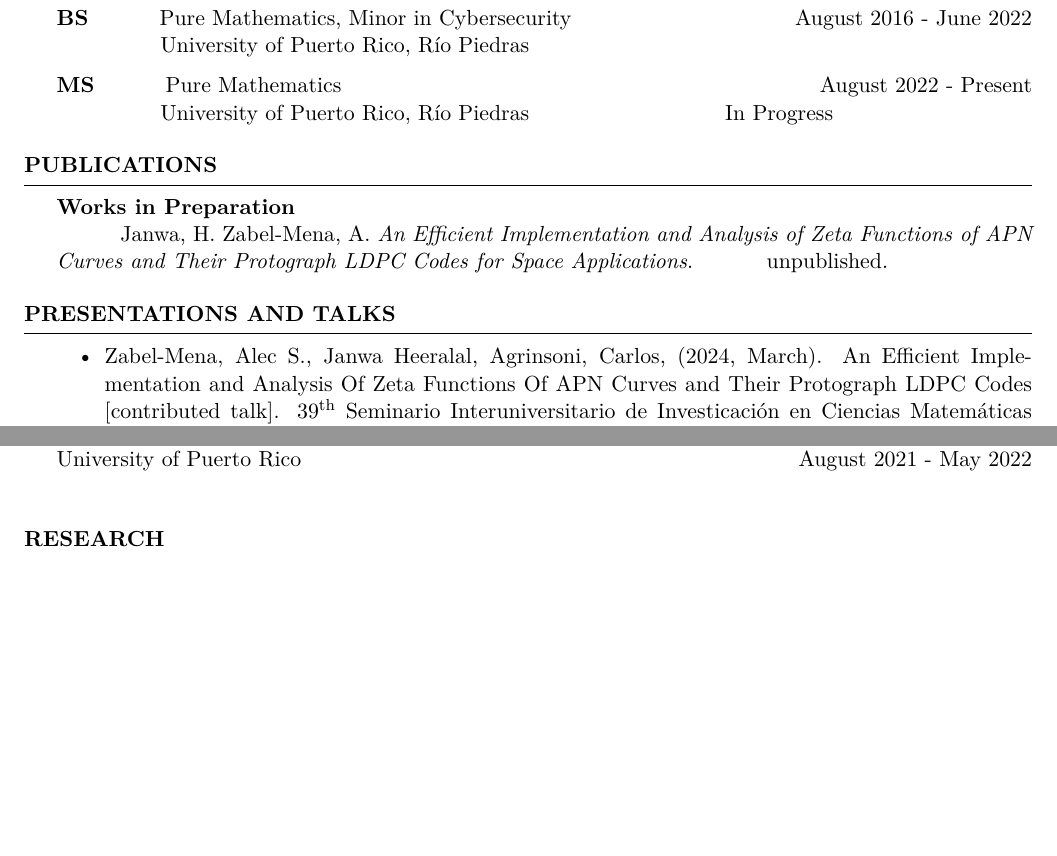
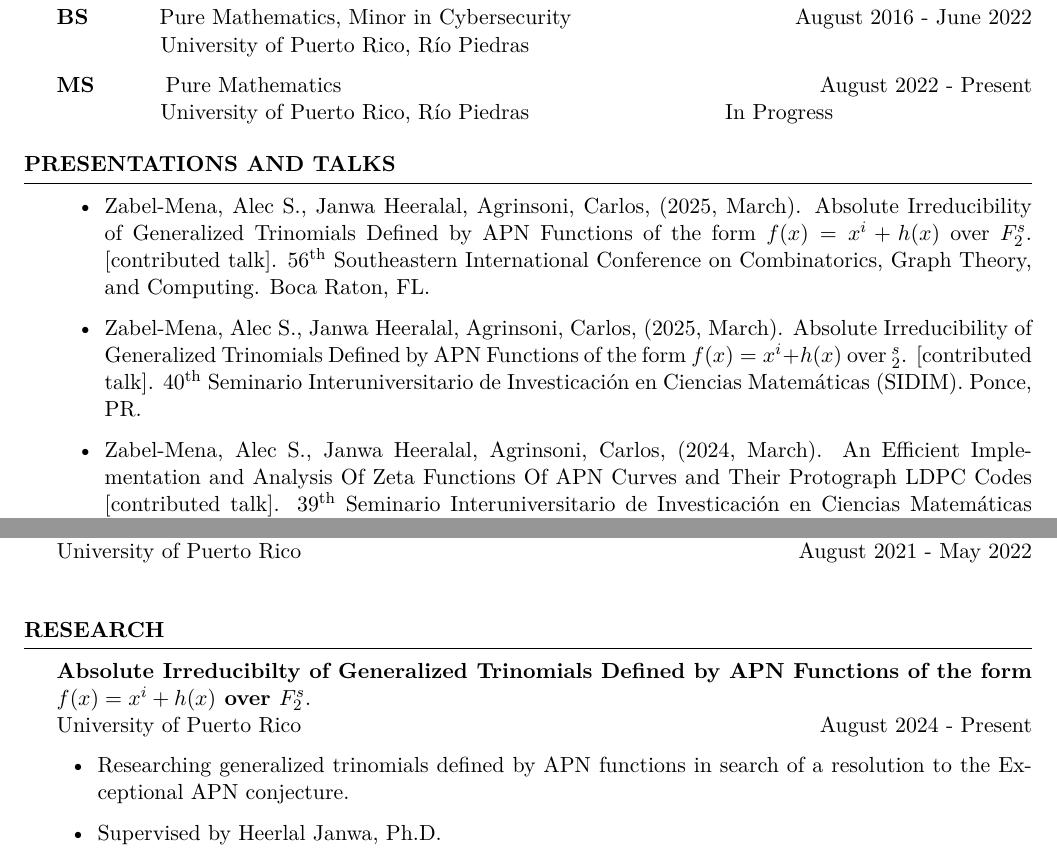
Before and after one commit to azabelmena/curriculum_vitae, a LaTeX CV (alec_zabel_mena.tex): two parts of page 1 of 3 before the commit and two parts of page 1 of 4 after it, joined at a grey line, cut so that both start at the same text, the shorter picture padded with empty space. The pictures show the PDF file alec_zabel_mena.pdf that the author committed with the source.

Commit message:
Updated CV.

```diff
--- a/alec_zabel_mena.tex
+++ b/alec_zabel_mena.tex
@@ -75,16 +75,30 @@ tabsize=2
 %	TECHNICAL STRENGTHS SECTION
 %----------------------------------------------------------------------------------------
 
-\begin{rSection}{Publications}
-    \textbf{Works in Preparation} \\
-    \hspace*{10mm} Janwa, H. Zabel-Mena, A. \textit{An Efficient Implementation
-      and Analysis of Zeta Functions of APN Curves and Their Protograph LDPC
-      Codes for Space Applications}.
-    \hspace*{10mm} unpublished.
-\end{rSection}
+%\begin{rSection}{Publications}
+    %\textbf{Works in Preparation} \\
+    %\hspace*{10mm} Janwa, H. Zabel-Mena, A. \textit{An Efficient Implementation
+      %and Analysis of Zeta Functions of APN Curves and Their Protograph LDPC
+      %Codes for Space Applications}.
+    %\hspace*{10mm} unpublished.
+%\end{rSection}
 
 \begin{rSection}{Presentations and Talks}
     \begin{itemize}
+        \item Zabel-Mena, Alec S., Janwa Heeralal, Agrinsoni, Carlos,
+          (2025, March). Absolute Irreducibility of Generalized
+          Trinomials Defined by APN Functions of the form
+          $f(x)=x^i+h(x)$ over $\mathbb{F}_{2}^s$. [contributed talk].
+          56\textsuperscript{th} Southeastern International Conference
+          on Combinatorics, Graph Theory, and Computing. Boca Raton, FL.
+
+        \item Zabel-Mena, Alec S., Janwa Heeralal, Agrinsoni, Carlos,
+          (2025, March). Absolute Irreducibility of Generalized
+          Trinomials Defined by APN Functions of the form
+          $f(x)=x^i+h(x)$ over $\F_{2}^s$. [contributed talk].
+          40\textsuperscript{th} Seminario Interuniversitario de Investicaci\'on en
+          Ciencias Matem\'aticas (SIDIM). Ponce, PR.
+
         \item Zabel-Mena, Alec S., Janwa Heeralal, Agrinsoni, Carlos, (2024,
           March). An Efficient Implementation and Analysis Of Zeta Functions Of
           APN Curves and Their Protograph LDPC Codes [contributed talk].
@@ -112,9 +126,19 @@ tabsize=2
 
 
 \begin{rSection}{Research}
+  \textbf{Absolute Irreducibilty of Generalized Trinomials Defined by
+    APN Functions of the form $f(x)=x^i+h(x)$ over
+    $\mathbb{F}_{2}^s$}.\\
+    University of Puerto Rico \hfill{August 2024 - Present}
+  \begin{itemize}
+    \item Researching generalized trinomials defined by APN functions
+      in search of a resolution to the Exceptional APN conjecture.
+
+    \item Supervised by Heerlal Janwa, Ph.D.
+  \end{itemize}
     \textbf{An Efficient Implementation and Analysis of Zeta Functions of APN Curves
 and Their Protograph LDPC Codes for Space Applications} \\
-    University of Puerto Rico \hfill{August 2021 - Present}
+    University of Puerto Rico \hfill{August 2021 - August 2024}
     \begin{itemize}
         \item Researching APN functions and the classification of certain
             $2$-error correcting cyclic codes for use in cryptography and coding
```
Also changed, not shown: alec_zabel_mena.pdf, alec_zabel_mena.tex (6 more changed lines).
